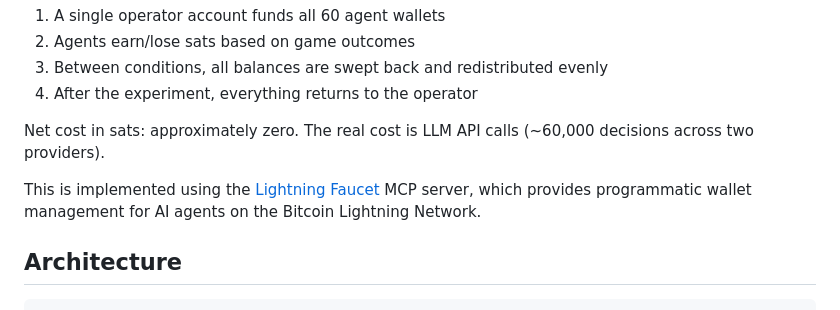
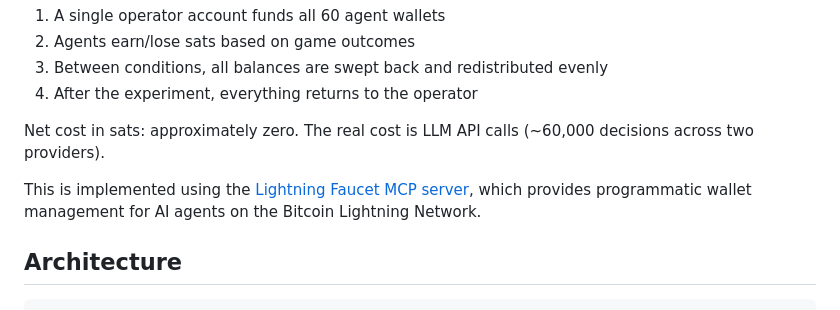
Before and after one commit to pfergi42/lf-game-theory, a Markdown page: README.md, the part around the change. Drawn GitHub-style.

Commit message:
Link Lightning Faucet MCP to product page

```diff
--- a/README.md
+++ b/README.md
@@ -67,7 +67,7 @@ The experiment uses a **closed-loop payment system**:
 
 Net cost in sats: approximately zero. The real cost is LLM API calls (~60,000 decisions across two providers).
 
-This is implemented using the [Lightning Faucet](https://lightningfaucet.com) MCP server, which provides programmatic wallet management for AI agents on the Bitcoin Lightning Network.
+This is implemented using the [Lightning Faucet MCP server](https://lightningfaucet.com/ai-agents/), which provides programmatic wallet management for AI agents on the Bitcoin Lightning Network.
 
 ## Architecture
 
```
